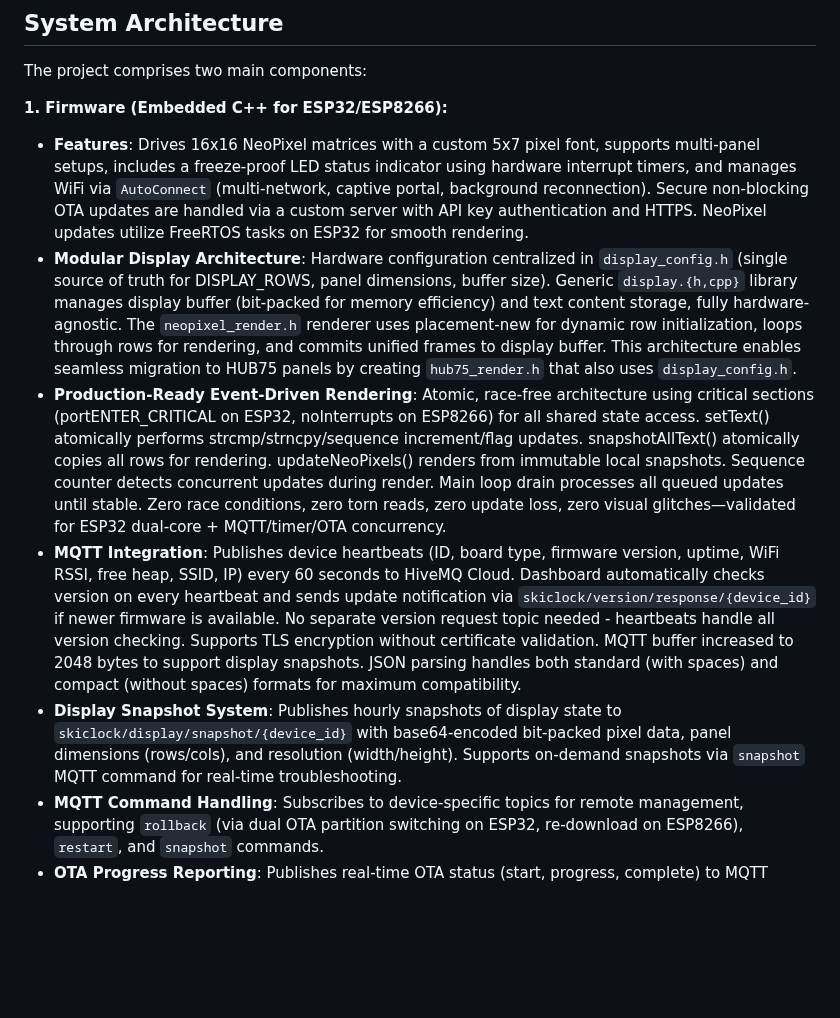
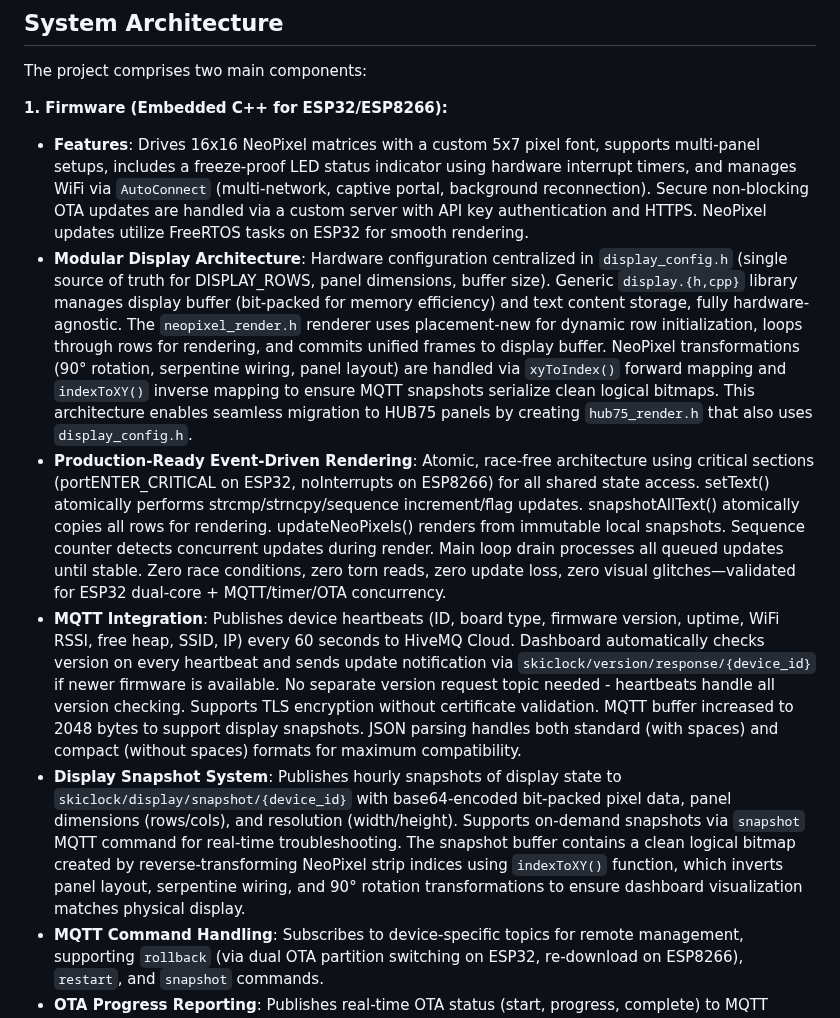
Before and after one commit to skalpt/ski-clock-neo, a Markdown page: replit.md, the part around the change. Drawn GitHub-style; blank space fills up the shorter version.

Commit message:
Update display rendering to correctly map pixels to their logical positions
Add inverse mapping function and rewrite buffer creation logic to correctly translate NeoPixel strip indices to logical (x, y) coordinates, ensuring accurate display snapshots.

Replit-Commit-Author: Agent
Replit-Commit-Session-Id: 417133d8-1985-4928-8e03-c01a325d29da
Replit-Commit-Checkpoint-Type: full_checkpoint
Replit-Commit-Event-Id: ee67a9aa-e83d-4e65-9de5-ddbc4ddafae2
Replit-Commit-Screenshot-Url: https://storage.googleapis.com/screenshot-production-us-central1/a117656b-3bae-4d6d-926c-af8f81648c5d/417133d8-1985-4928-8e03-c01a325d29da/ihdTaLz

```diff
--- a/replit.md
+++ b/replit.md
@@ -14,10 +14,10 @@ The project comprises two main components:
 
 **1. Firmware (Embedded C++ for ESP32/ESP8266):**
 *   **Features**: Drives 16x16 NeoPixel matrices with a custom 5x7 pixel font, supports multi-panel setups, includes a freeze-proof LED status indicator using hardware interrupt timers, and manages WiFi via `AutoConnect` (multi-network, captive portal, background reconnection). Secure non-blocking OTA updates are handled via a custom server with API key authentication and HTTPS. NeoPixel updates utilize FreeRTOS tasks on ESP32 for smooth rendering.
-*   **Modular Display Architecture**: Hardware configuration centralized in `display_config.h` (single source of truth for DISPLAY_ROWS, panel dimensions, buffer size). Generic `display.{h,cpp}` library manages display buffer (bit-packed for memory efficiency) and text content storage, fully hardware-agnostic. The `neopixel_render.h` renderer uses placement-new for dynamic row initialization, loops through rows for rendering, and commits unified frames to display buffer. This architecture enables seamless migration to HUB75 panels by creating `hub75_render.h` that also uses `display_config.h`.
+*   **Modular Display Architecture**: Hardware configuration centralized in `display_config.h` (single source of truth for DISPLAY_ROWS, panel dimensions, buffer size). Generic `display.{h,cpp}` library manages display buffer (bit-packed for memory efficiency) and text content storage, fully hardware-agnostic. The `neopixel_render.h` renderer uses placement-new for dynamic row initialization, loops through rows for rendering, and commits unified frames to display buffer. NeoPixel transformations (90° rotation, serpentine wiring, panel layout) are handled via `xyToIndex()` forward mapping and `indexToXY()` inverse mapping to ensure MQTT snapshots serialize clean logical bitmaps. This architecture enables seamless migration to HUB75 panels by creating `hub75_render.h` that also uses `display_config.h`.
 *   **Production-Ready Event-Driven Rendering**: Atomic, race-free architecture using critical sections (portENTER_CRITICAL on ESP32, noInterrupts on ESP8266) for all shared state access. setText() atomically performs strcmp/strncpy/sequence increment/flag updates. snapshotAllText() atomically copies all rows for rendering. updateNeoPixels() renders from immutable local snapshots. Sequence counter detects concurrent updates during render. Main loop drain processes all queued updates until stable. Zero race conditions, zero torn reads, zero update loss, zero visual glitches—validated for ESP32 dual-core + MQTT/timer/OTA concurrency.
 *   **MQTT Integration**: Publishes device heartbeats (ID, board type, firmware version, uptime, WiFi RSSI, free heap, SSID, IP) every 60 seconds to HiveMQ Cloud. Dashboard automatically checks version on every heartbeat and sends update notification via `skiclock/version/response/{device_id}` if newer firmware is available. No separate version request topic needed - heartbeats handle all version checking. Supports TLS encryption without certificate validation. MQTT buffer increased to 2048 bytes to support display snapshots. JSON parsing handles both standard (with spaces) and compact (without spaces) formats for maximum compatibility.
-*   **Display Snapshot System**: Publishes hourly snapshots of display state to `skiclock/display/snapshot/{device_id}` with base64-encoded bit-packed pixel data, panel dimensions (rows/cols), and resolution (width/height). Supports on-demand snapshots via `snapshot` MQTT command for real-time troubleshooting.
+*   **Display Snapshot System**: Publishes hourly snapshots of display state to `skiclock/display/snapshot/{device_id}` with base64-encoded bit-packed pixel data, panel dimensions (rows/cols), and resolution (width/height). Supports on-demand snapshots via `snapshot` MQTT command for real-time troubleshooting. The snapshot buffer contains a clean logical bitmap created by reverse-transforming NeoPixel strip indices using `indexToXY()` function, which inverts panel layout, serpentine wiring, and 90° rotation transformations to ensure dashboard visualization matches physical display.
 *   **MQTT Command Handling**: Subscribes to device-specific topics for remote management, supporting `rollback` (via dual OTA partition switching on ESP32, re-download on ESP8266), `restart`, and `snapshot` commands.
 *   **OTA Progress Reporting**: Publishes real-time OTA status (start, progress, complete) to MQTT topics, allowing granular tracking and dashboard updates.
 *   **Display Content System**: Shows alternating time (hh.mm) and date (dd-mm) every 4 seconds on row 0, synced via NTP for Sweden timezone (CET/CEST). Temperature (DS18B20 sensor) displayed on row 1 with non-blocking reads, correct negative rounding via lroundf(), and immediate initial conversion. All data libraries (data_time, data_temperature) use event-driven updates via setText(). Button library provides debounced GPIO interrupt handling for future timer feature.
```
